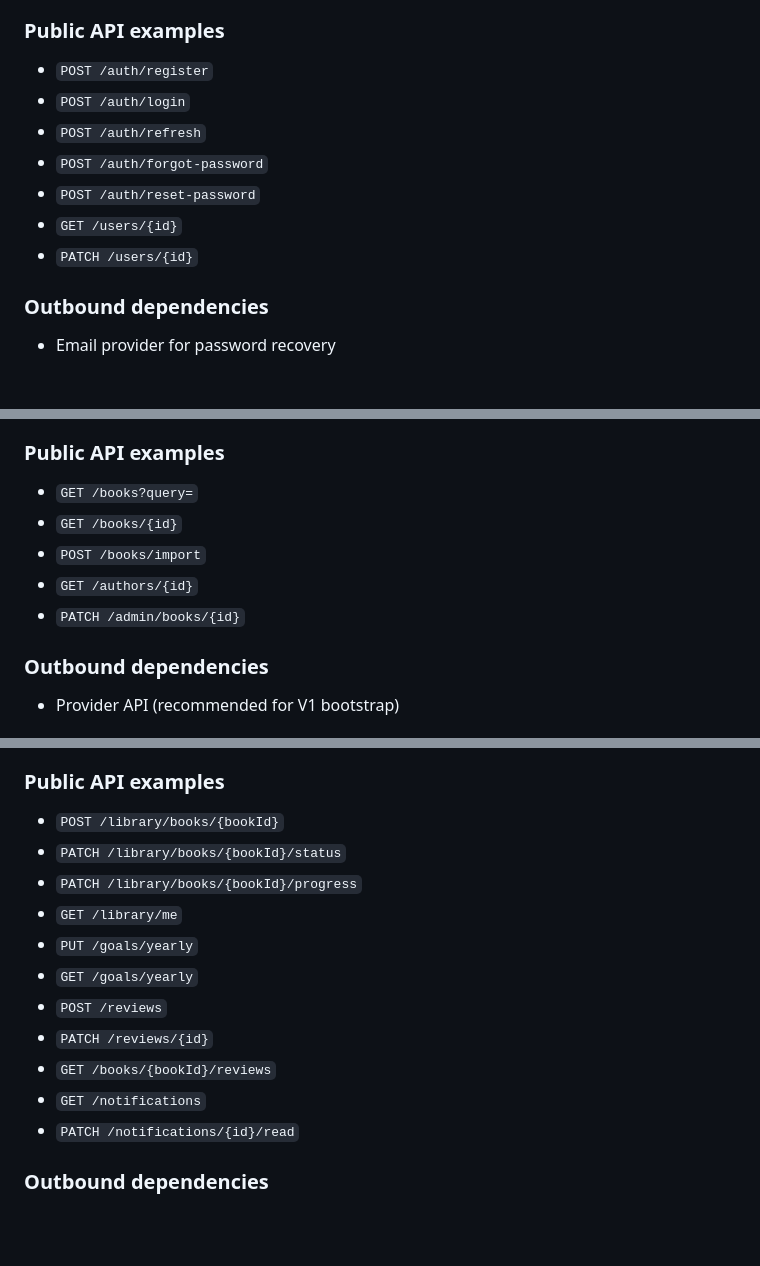
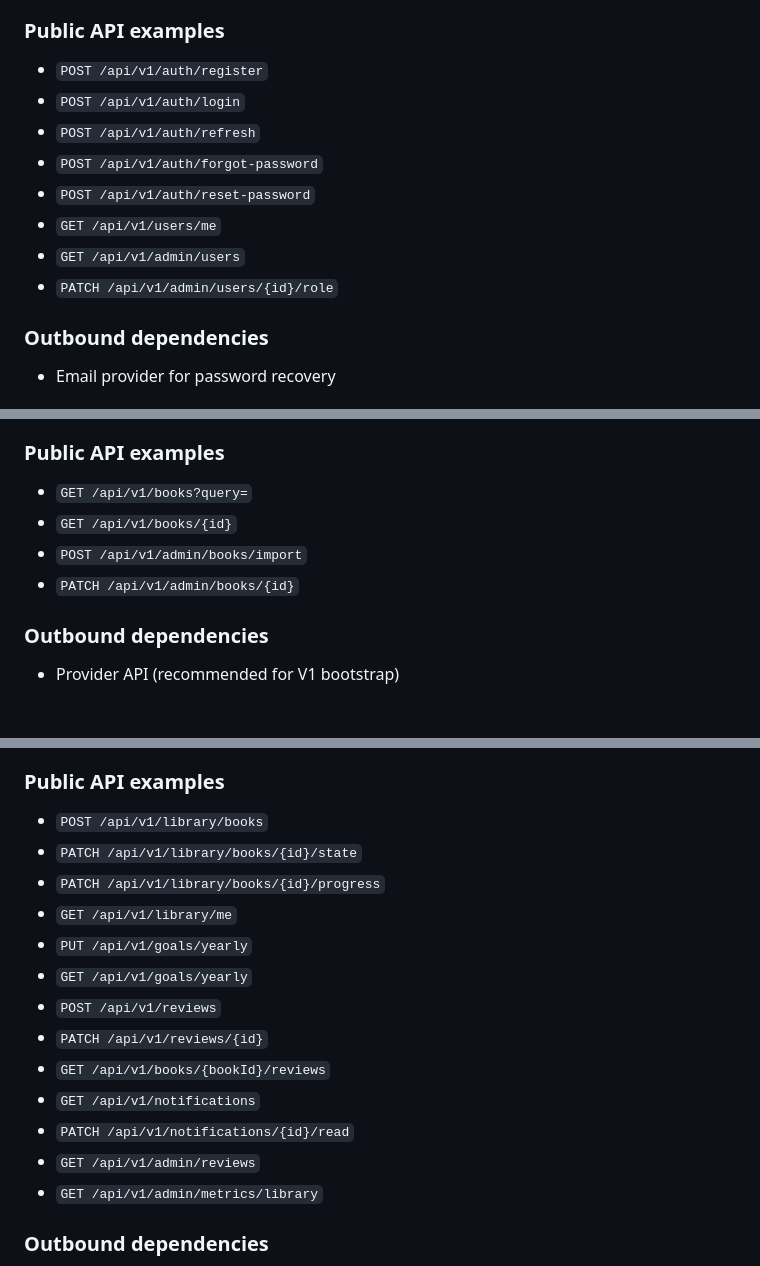
Before and after one commit to nicolassbon/bookhub, a Markdown page: docs/bounded-contexts-v1.md, 3 parts joined by grey strips. Drawn GitHub-style; blank space fills up the shorter version.

```diff
--- a/docs/bounded-contexts-v1.md
+++ b/docs/bounded-contexts-v1.md
@@ -69,13 +69,14 @@ Manage who the user is, how they authenticate, and what permissions they have.
 
 ### Public API examples
 
-- `POST /auth/register`
-- `POST /auth/login`
-- `POST /auth/refresh`
-- `POST /auth/forgot-password`
-- `POST /auth/reset-password`
-- `GET /users/{id}`
-- `PATCH /users/{id}`
+- `POST /api/v1/auth/register`
+- `POST /api/v1/auth/login`
+- `POST /api/v1/auth/refresh`
+- `POST /api/v1/auth/forgot-password`
+- `POST /api/v1/auth/reset-password`
+- `GET /api/v1/users/me`
+- `GET /api/v1/admin/users`
+- `PATCH /api/v1/admin/users/{id}/role`
 
 ### Outbound dependencies
 
@@ -128,11 +129,10 @@ Manage book discovery and canonical book metadata used across the platform.
 
 ### Public API examples
 
-- `GET /books?query=`
-- `GET /books/{id}`
-- `POST /books/import`
-- `GET /authors/{id}`
-- `PATCH /admin/books/{id}`
+- `GET /api/v1/books?query=`
+- `GET /api/v1/books/{id}`
+- `POST /api/v1/admin/books/import`
+- `PATCH /api/v1/admin/books/{id}`
 
 ### Outbound dependencies
 
@@ -192,17 +192,19 @@ Manage the user's relationship with Catalog Books: organization, progress, goals
 
 ### Public API examples
 
-- `POST /library/books/{bookId}`
-- `PATCH /library/books/{bookId}/status`
-- `PATCH /library/books/{bookId}/progress`
-- `GET /library/me`
-- `PUT /goals/yearly`
-- `GET /goals/yearly`
-- `POST /reviews`
-- `PATCH /reviews/{id}`
-- `GET /books/{bookId}/reviews`
-- `GET /notifications`
-- `PATCH /notifications/{id}/read`
+- `POST /api/v1/library/books`
+- `PATCH /api/v1/library/books/{id}/state`
+- `PATCH /api/v1/library/books/{id}/progress`
+- `GET /api/v1/library/me`
+- `PUT /api/v1/goals/yearly`
+- `GET /api/v1/goals/yearly`
+- `POST /api/v1/reviews`
+- `PATCH /api/v1/reviews/{id}`
+- `GET /api/v1/books/{bookId}/reviews`
+- `GET /api/v1/notifications`
+- `PATCH /api/v1/notifications/{id}/read`
+- `GET /api/v1/admin/reviews`
+- `GET /api/v1/admin/metrics/library`
 
 ### Outbound dependencies
 
```
Also changed, not shown: other parts of docs/bounded-contexts-v1.md (+1 -1 lines), docs/roadmap-bookhub-v1.md (+6 -5 lines), docs/security-issues-backlog.md (+16 -17 lines).
